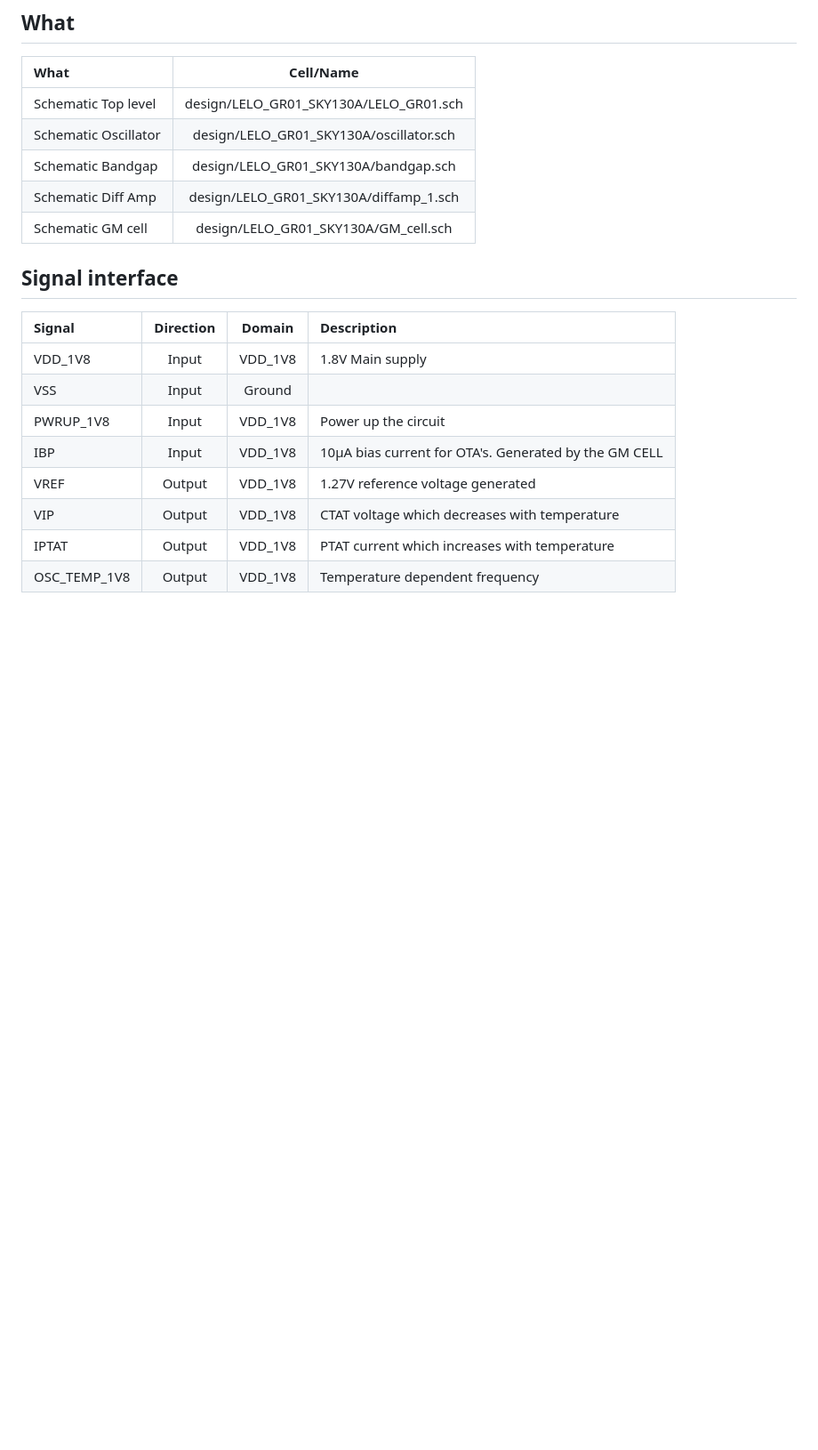
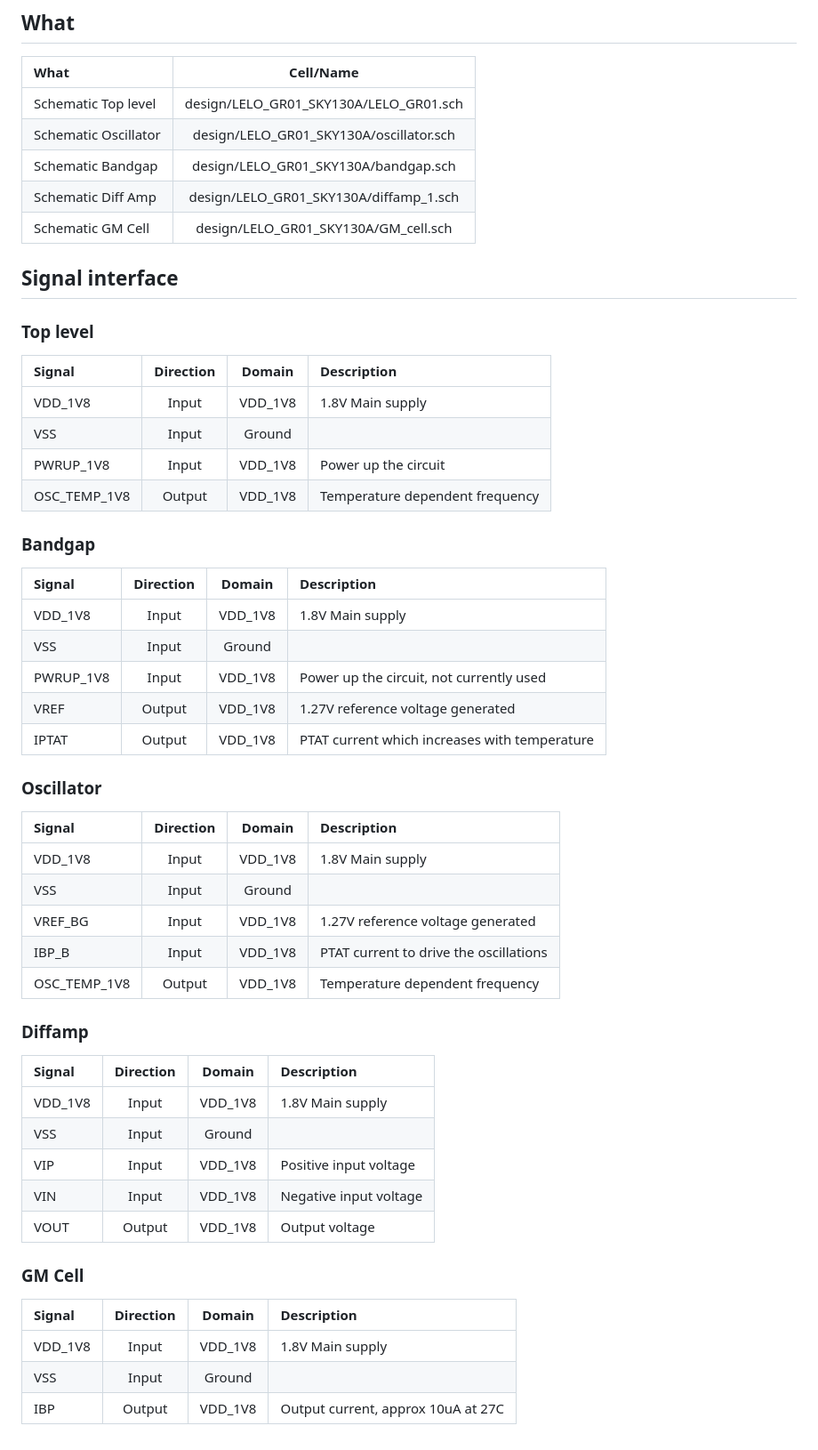
Before and after one commit to analogicus/lelo_gr01_sky130a, a Markdown page: README.md, the part around one of its changes. Shown at 89% size. Drawn GitHub-style; blank space fills up the shorter version.

Commit message:
More readme changes

```diff
--- a/README.md
+++ b/README.md
@@ -74,20 +76,50 @@ Waveforms are shown below
 | Schematic Oscillator | design/LELO_GR01_SKY130A/oscillator.sch|
 | Schematic Bandgap    | design/LELO_GR01_SKY130A/bandgap.sch   |
 | Schematic Diff Amp   | design/LELO_GR01_SKY130A/diffamp_1.sch |
-| Schematic GM cell    | design/LELO_GR01_SKY130A/GM_cell.sch   |
+| Schematic GM Cell    | design/LELO_GR01_SKY130A/GM_cell.sch   |
 
 
 
 ## Signal interface
 
-
+### Top level
 | Signal       | Direction | Domain  | Description                               |
 | :---         | :---:     | :---:   | :---                                      |
 | VDD_1V8      | Input     | VDD_1V8 | 1.8V Main supply                          |
 | VSS          | Input     | Ground  |                                           |
 | PWRUP_1V8    | Input     | VDD_1V8 | Power up the circuit                      |
-| IBP          | Input     | VDD_1V8 | 10µA bias current for OTA's. Generated by the GM CELL               |
-| VREF         | Output    | VDD_1V8 | 1.27V reference voltage generated         |
-| VIP          | Output    | VDD_1V8 | CTAT voltage which decreases with temperature  |
+| OSC_TEMP_1V8 | Output    | VDD_1V8 | Temperature dependent frequency           |
+
+### Bandgap
+| Signal       | Direction | Domain  | Description                                    |
+| :---         | :---:     | :---:   | :---                                           |
+| VDD_1V8      | Input     | VDD_1V8 | 1.8V Main supply                               |
+| VSS          | Input     | Ground  |                                                |
+| PWRUP_1V8    | Input     | VDD_1V8 | Power up the circuit, not currently used       |
+| VREF         | Output    | VDD_1V8 | 1.27V reference voltage generated              |
 | IPTAT        | Output    | VDD_1V8 | PTAT current which increases with temperature  |
+
+### Oscillator
+| Signal       | Direction | Domain  | Description                               |
+| :---         | :---:     | :---:   | :---                                      |
+| VDD_1V8      | Input     | VDD_1V8 | 1.8V Main supply                          |
+| VSS          | Input     | Ground  |                                           |
+| VREF_BG      | Input     | VDD_1V8 | 1.27V reference voltage generated         |
+| IBP_B        | Input     | VDD_1V8 | PTAT current to drive the oscillations    |
 | OSC_TEMP_1V8 | Output    | VDD_1V8 | Temperature dependent frequency           |
+
+### Diffamp
+| Signal       | Direction | Domain  | Description                               |
+| :---         | :---:     | :---:   | :---                                      |
+| VDD_1V8      | Input     | VDD_1V8 | 1.8V Main supply                          |
+| VSS          | Input     | Ground  |                                           |
+| VIP          | Input     | VDD_1V8 | Positive input voltage                    |
+| VIN          | Input     | VDD_1V8 | Negative input voltage                    |
+| VOUT         | Output    | VDD_1V8 | Output voltage                            |
+
+### GM Cell
+| Signal       | Direction | Domain  | Description                               |
+| :---         | :---:     | :---:   | :---                                      |
+| VDD_1V8      | Input     | VDD_1V8 | 1.8V Main supply                          |
+| VSS          | Input     | Ground  |                                           |
+| IBP          | Output    | VDD_1V8 | Output current, approx 10uA at 27C        |
```
Also changed, not shown: other parts of README.md (+14 -12 lines).
